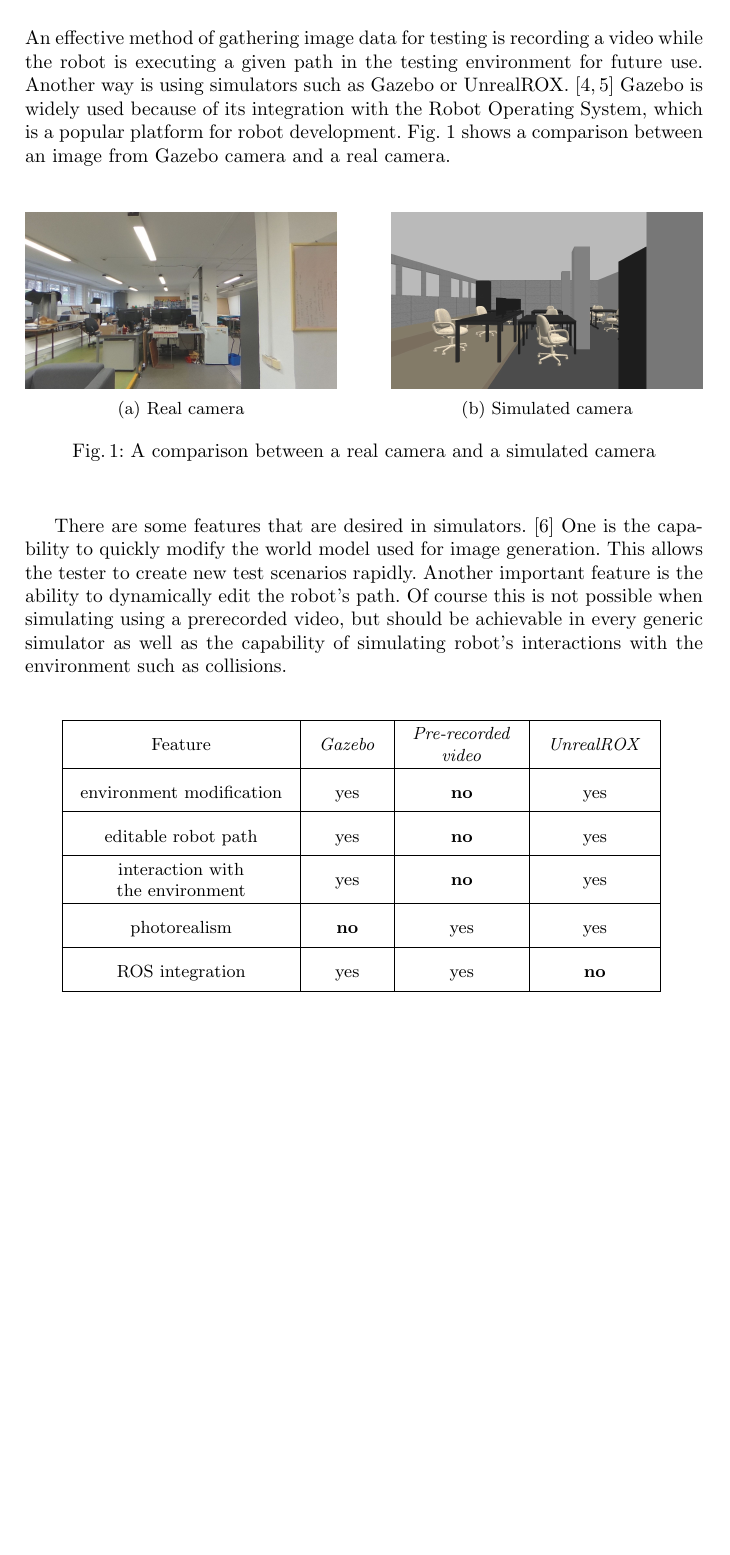
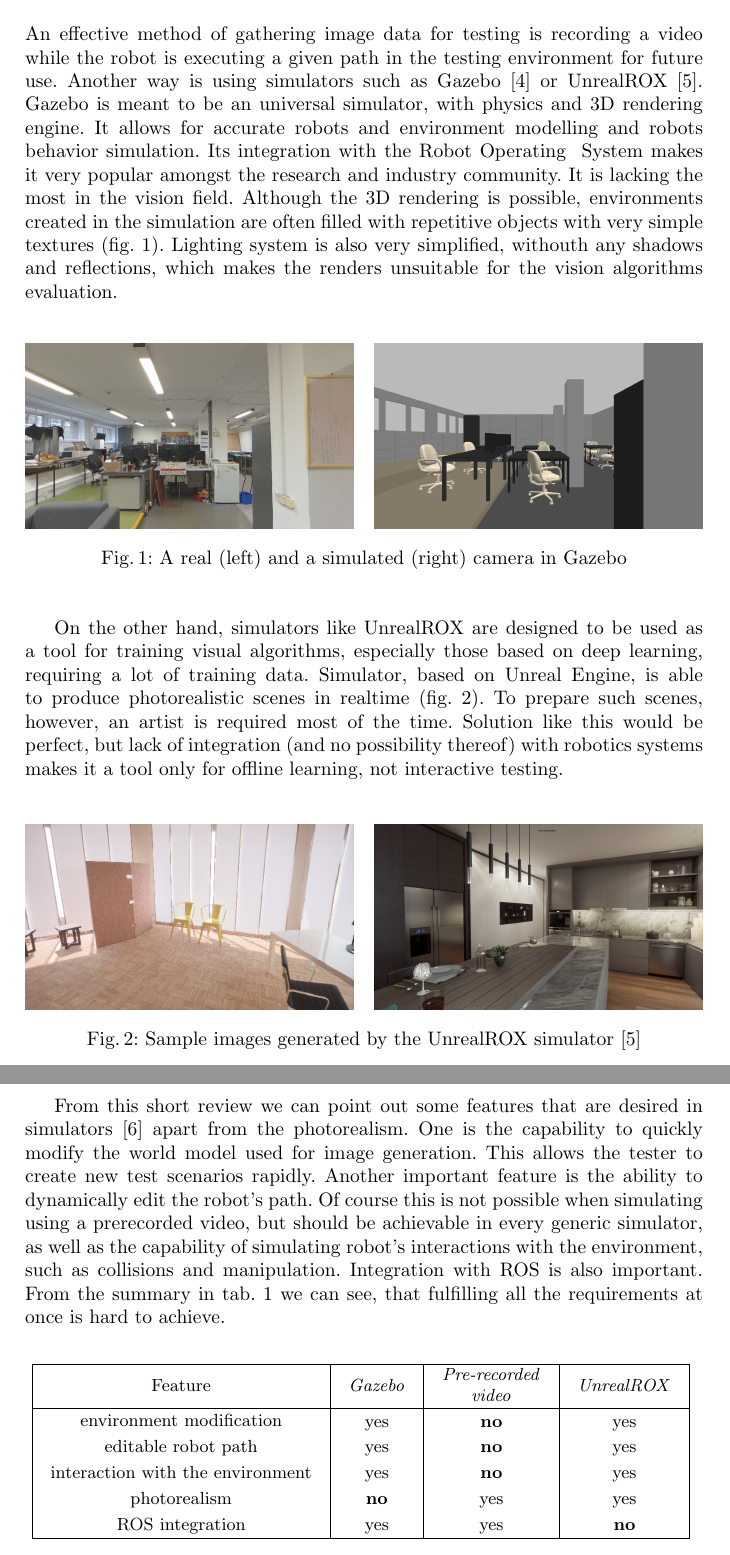
Before and after one commit to krystiancha/papers, a LaTeX thesis (spherical/main.tex): part of page 2 of 10 before the commit and two parts of pages 2 and 3 of 10 after it, the two joined at a grey line, cut so that both start at the same text, the shorter picture padded with empty space. Compiled offline with pdfLaTeX.

Commit message:
Abstract and introduction

```diff
--- a/spherical/main.tex
+++ b/spherical/main.tex
@@ -11,6 +11,9 @@
 \captionsetup{compatibility=false}
 
 \usepackage[utf8]{inputenc}
+
+% for \textdegree symbol
+\usepackage{textcomp}
 
 \begin{document}
 \mainmatter
@@ -57,47 +72,65 @@ This creates the need to simulate the tested robot and, specifically, its one or
 
 \subsection{State of the art}
 An effective method of gathering image data for testing is recording a video while the robot is executing a given path in the testing environment for future use.
-Another way is using simulators such as Gazebo or UnrealROX. \cite{koenig2004design,martinez2018unrealrox}
-Gazebo is widely used because of its integration with the Robot Operating System, which is a popular platform for robot development.
-Fig. \ref{fig:gazebo_vs_real} shows a comparison between an image from Gazebo camera and a real camera.
+Another way is using simulators such as Gazebo \cite{koenig2004design} or UnrealROX \cite{martinez2019unrealrox}.
+Gazebo is meant to be an universal simulator, with physics and 3D rendering engine. It allows for accurate
+robots and environment modelling and robots behavior simulation. Its integration with the Robot Operating \
+System makes it very popular amongst the research and industry community. It is lacking the most in the vision
+field. Although the 3D rendering is possible, environments created in the simulation are often filled
+with repetitive objects with very simple textures (fig.~\ref{fig:gazebo_vs_real}).
+ Lighting system is also very simplified, withouth any
+shadows and reflections, which makes the renders unsuitable for the vision algorithms evaluation.
+
 \begin{figure}[!ht]
-    \begin{subfigure}{0.46\textwidth}
-        \includegraphics[width=\linewidth]{img/gazebo_vs_real/real.jpg}
-        \caption{Real camera}
-    \end{subfigure}\hfill%
-    \begin{subfigure}{0.46\textwidth}
-        \includegraphics[width=\linewidth]{img/gazebo_vs_real/gazebo.jpg}
-        \caption{Simulated camera}
-    \end{subfigure}
-    \caption{A comparison between a real camera and a simulated camera}
+    \includegraphics[width=0.485\textwidth]{img/gazebo_vs_real/real.jpg}\hfill%
+    \includegraphics[width=0.485\linewidth]{img/gazebo_vs_real/gazebo.jpg}
+    \caption{A real (left) and a simulated (right) camera in Gazebo}
     \label{fig:gazebo_vs_real}
+\end{figure}\vspace{-1mm}
+
+On the other hand, simulators like UnrealROX are designed to be used as a tool for training visual algorithms,
+especially those based on deep learning, requiring a lot of training data. Simulator, based on Unreal Engine,
+is able to produce photorealistic scenes in realtime (fig.~\ref{fig:rox_samples}). To prepare such scenes,
+however, an artist is required most of the time. Solution like this would be perfect, but lack of integration
+(and no possibility thereof) with robotics systems makes it a tool only for offline learning, not interactive
+testing.
+
+\begin{figure}[!htb]
+    \includegraphics[width=0.485\textwidth]{img/gazebo_vs_real/rox1.png}\hfill%
+    \includegraphics[width=0.485\linewidth]{img/gazebo_vs_real/rox2.png}
+    \caption{Sample images generated by the UnrealROX simulator \cite{martinez2019unrealrox}}
+    \label{fig:rox_samples}
 \end{figure}
 
-There are some features that are desired in simulators. \cite{staranowicz2011survey}
+From this short review we can point out some features that are desired in simulators \cite{staranowicz2011survey}
+apart from the photorealism.
 One is the capability to quickly modify the world model used for image generation.
 This allows the tester to create new test scenarios rapidly.
 Another important feature is the ability to dynamically edit the robot's path.
-Of course this is not possible when simulating using a prerecorded video, but should be achievable in every generic simulator as well as the capability of simulating robot's interactions with the environment such as collisions.
+Of course this is not possible when simulating using a prerecorded video, but should be achievable
+in every generic simulator, as well as the capability of simulating robot's interactions with the
+environment, such as collisions and manipulation. Integration with ROS is also important. From the summary
+in tab.~\ref{tab:simulation_methods} we can see, that fulfilling all the requirements at once is hard to achieve.
+
 \begin{table}[!ht]
     \centering
     \setlength{\tabcolsep}{1em}
-    \def\arraystretch{2}
+    \def\arraystretch{1.2}
     \begin{tabular}{ |c|c|c|c|c| }
         \hline
         Feature & \textit{Gazebo} & \makecell{\textit{Pre-recorded} \\ \textit{video}} & \textit{UnrealROX} \\
         \hline
         \makecell{environment modification} & yes & \textbf{no} & yes \\
-        \hline
+     %   \hline
         \makecell{editable robot path} & yes & \textbf{no} & yes \\
-        \hline
-        \makecell{interaction with \\ the environment} & yes & \textbf{no} & yes \\
-        \hline
+     %   \hline
+        \makecell{interaction with the environment} & yes & \textbf{no} & yes \\
+     %   \hline
         photorealism & \textbf{no} & yes & yes \\
-        \hline
+     %   \hline
         ROS integration & yes & yes & \textbf{no} \\
         \hline
     \end{tabular}
         \vspace*{1em}
         \caption{Comparison of different camera simulation methods}
         \label{tab:simulation_methods}
-\end{table}
```
Also changed, not shown: spherical/bibliography.bib (+10 -0 lines), spherical/img/gazebo_vs_real/rox1.png (added), spherical/img/gazebo_vs_real/rox2.png (added), spherical/main.tex (72 more changed lines), 2 other files.
